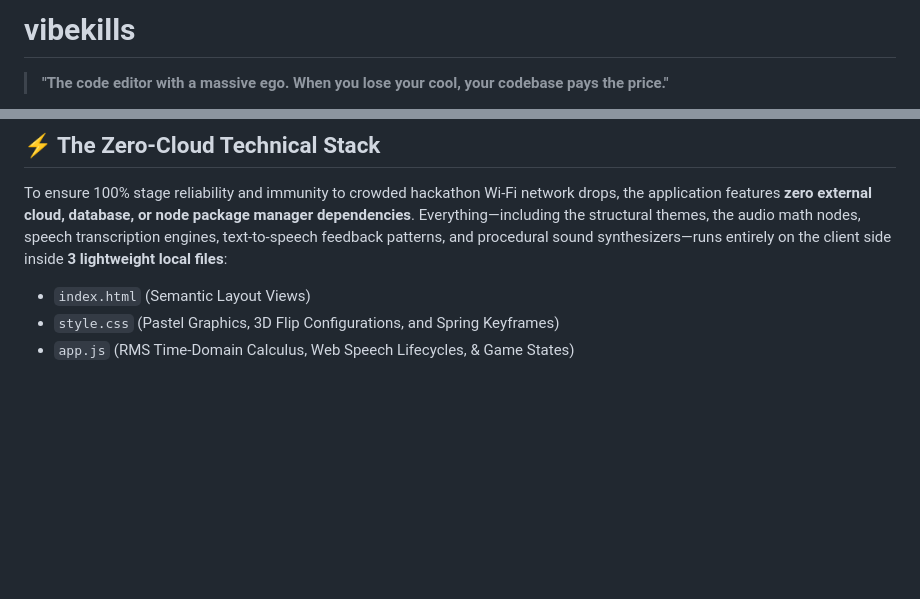
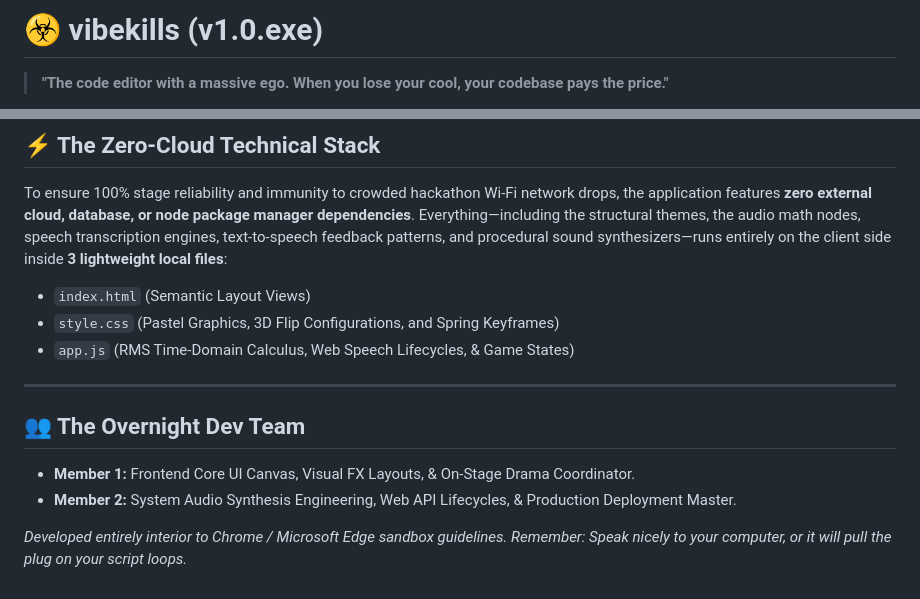
Before and after one commit to sameeraksubodh/vibekills, a Markdown page: README.md, 2 parts joined by grey strips. Drawn GitHub-style; blank space fills up the shorter version.

```diff
--- a/README.md
+++ b/README.md
@@ -1,4 +1,4 @@
-# vibekills
+# ☣️ vibekills (v1.0.exe)
 
 > **"The code editor with a massive ego. When you lose your cool, your codebase pays the price."**
 
@@ -44,3 +44,11 @@ To ensure 100% stage reliability and immunity to crowded hackathon Wi-Fi network
 *   `index.html` (Semantic Layout Views)
 *   `style.css` (Pastel Graphics, 3D Flip Configurations, and Spring Keyframes)
 *   `app.js` (RMS Time-Domain Calculus, Web Speech Lifecycles, & Game States)
+
+---
+
+## 👥 The Overnight Dev Team
+*   **Member 1:** Frontend Core UI Canvas, Visual FX Layouts, & On-Stage Drama Coordinator.
+*   **Member 2:** System Audio Synthesis Engineering, Web API Lifecycles, & Production Deployment Master.
+
+*Developed entirely interior to Chrome / Microsoft Edge sandbox guidelines. Remember: Speak nicely to your computer, or it will pull the plug on your script loops.*
```
